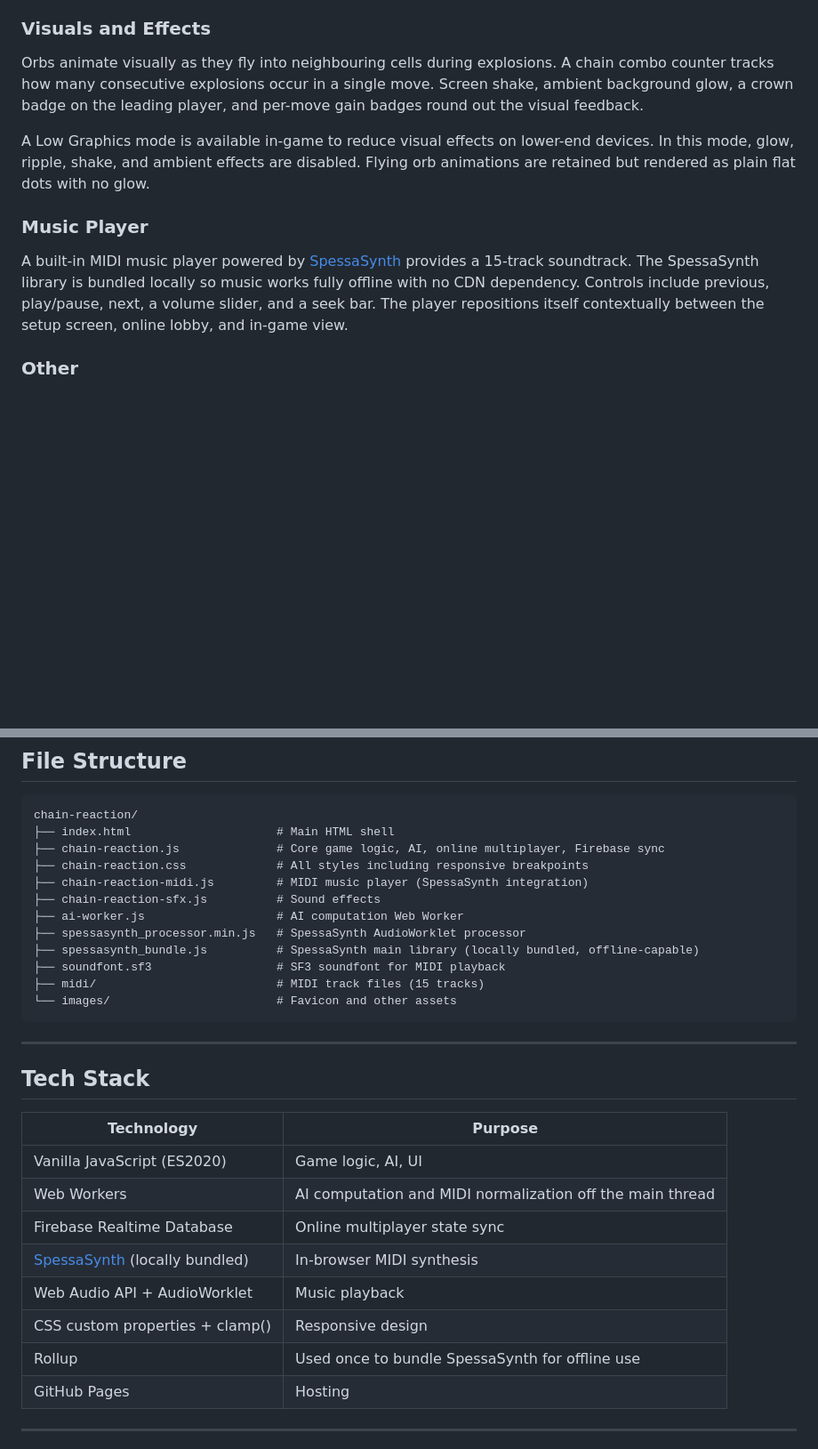
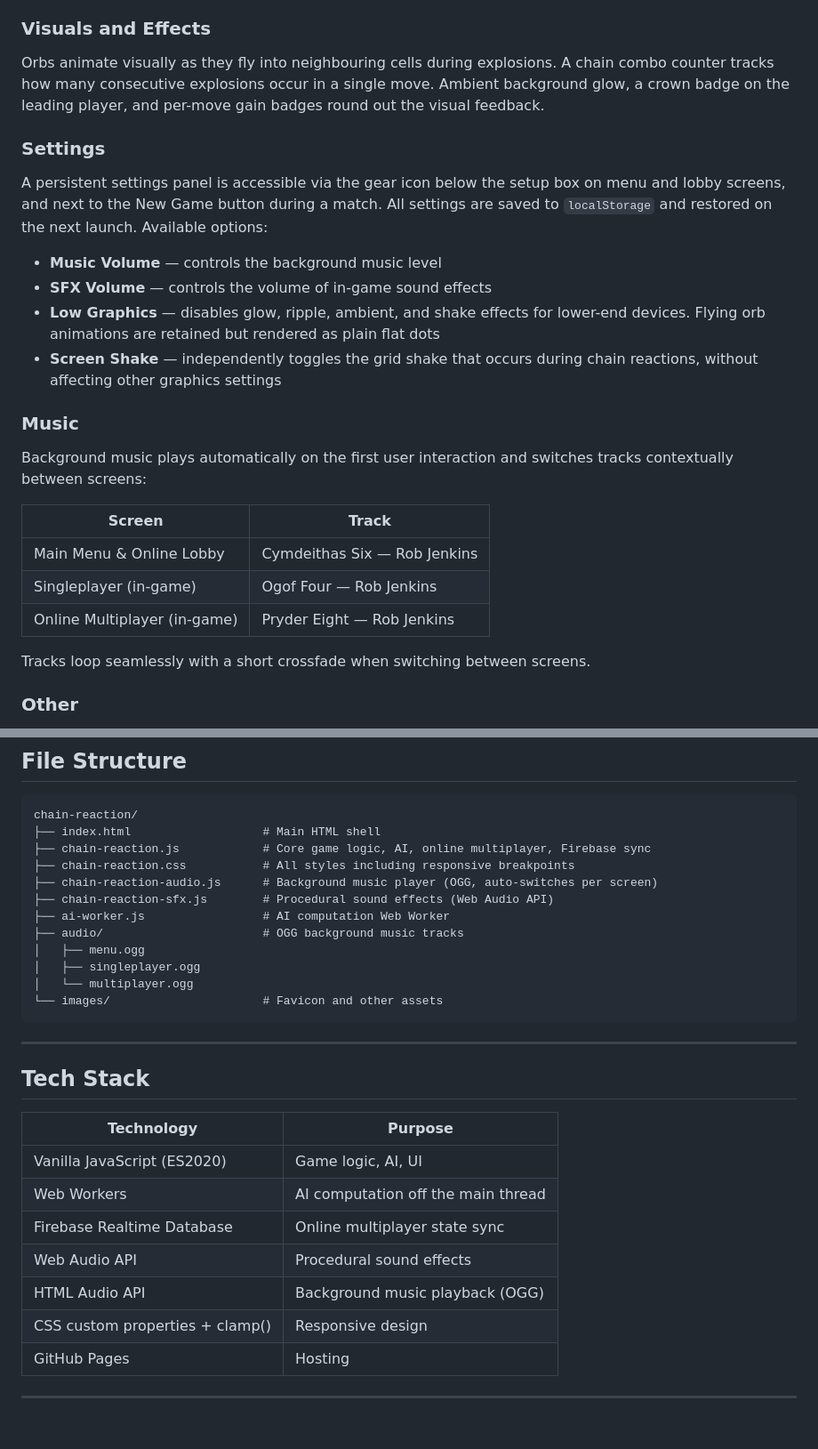
Before and after one commit to Prometheus6074/chain-reaction, a Markdown page: README.md, 2 parts joined by grey strips. Shown at 89% size. Rendered like a GitHub page; blank space fills up the shorter version.

Commit message:
Revise README for visuals, settings, and file structure
Updated visuals and effects section, added settings details, and improved file structure description.

````diff
--- a/README.md
+++ b/README.md
@@ -52,13 +52,28 @@ The Normal AI is based on the heuristic approach described by [Keshav Agrawal](h
 
 ### Visuals and Effects
 
-Orbs animate visually as they fly into neighbouring cells during explosions. A chain combo counter tracks how many consecutive explosions occur in a single move. Screen shake, ambient background glow, a crown badge on the leading player, and per-move gain badges round out the visual feedback.
+Orbs animate visually as they fly into neighbouring cells during explosions. A chain combo counter tracks how many consecutive explosions occur in a single move. Ambient background glow, a crown badge on the leading player, and per-move gain badges round out the visual feedback.
 
-A Low Graphics mode is available in-game to reduce visual effects on lower-end devices. In this mode, glow, ripple, shake, and ambient effects are disabled. Flying orb animations are retained but rendered as plain flat dots with no glow.
+### Settings
 
-### Music Player
+A persistent settings panel is accessible via the gear icon below the setup box on menu and lobby screens, and next to the New Game button during a match. All settings are saved to `localStorage` and restored on the next launch. Available options:
 
-A built-in MIDI music player powered by [SpessaSynth](https://github.com/spessasus/SpessaSynth) provides a 15-track soundtrack. The SpessaSynth library is bundled locally so music works fully offline with no CDN dependency. Controls include previous, play/pause, next, a volume slider, and a seek bar. The player repositions itself contextually between the setup screen, online lobby, and in-game view.
+- **Music Volume** — controls the background music level
+- **SFX Volume** — controls the volume of in-game sound effects
+- **Low Graphics** — disables glow, ripple, ambient, and shake effects for lower-end devices. Flying orb animations are retained but rendered as plain flat dots
+- **Screen Shake** — independently toggles the grid shake that occurs during chain reactions, without affecting other graphics settings
+
+### Music
+
+Background music plays automatically on the first user interaction and switches tracks contextually between screens:
+
+| Screen | Track |
+|---|---|
+| Main Menu & Online Lobby | Cymdeithas Six — Rob Jenkins |
+| Singleplayer (in-game) | Ogof Four — Rob Jenkins |
+| Online Multiplayer (in-game) | Pryder Eight — Rob Jenkins |
+
+Tracks loop seamlessly with a short crossfade when switching between screens.
 
 ### Other
 
@@ -107,17 +122,17 @@ The live version linked above has Firebase pre-configured. If you want to self-h
 
 ```
 chain-reaction/
-├── index.html                     # Main HTML shell
-├── chain-reaction.js              # Core game logic, AI, online multiplayer, Firebase sync
-├── chain-reaction.css             # All styles including responsive breakpoints
-├── chain-reaction-midi.js         # MIDI music player (SpessaSynth integration)
-├── chain-reaction-sfx.js          # Sound effects
-├── ai-worker.js                   # AI computation Web Worker
-├── spessasynth_processor.min.js   # SpessaSynth AudioWorklet processor
-├── spessasynth_bundle.js          # SpessaSynth main library (locally bundled, offline-capable)
-├── soundfont.sf3                  # SF3 soundfont for MIDI playback
-├── midi/                          # MIDI track files (15 tracks)
-└── images/                        # Favicon and other assets
+├── index.html                   # Main HTML shell
+├── chain-reaction.js            # Core game logic, AI, online multiplayer, Firebase sync
+├── chain-reaction.css           # All styles including responsive breakpoints
+├── chain-reaction-audio.js      # Background music player (OGG, auto-switches per screen)
+├── chain-reaction-sfx.js        # Procedural sound effects (Web Audio API)
+├── ai-worker.js                 # AI computation Web Worker
+├── audio/                       # OGG background music tracks
+│   ├── menu.ogg
+│   ├── singleplayer.ogg
+│   └── multiplayer.ogg
+└── images/                      # Favicon and other assets
 ```
 
 ---
@@ -127,12 +142,11 @@ chain-reaction/
 | Technology | Purpose |
 |---|---|
 | Vanilla JavaScript (ES2020) | Game logic, AI, UI |
-| Web Workers | AI computation and MIDI normalization off the main thread |
+| Web Workers | AI computation off the main thread |
 | Firebase Realtime Database | Online multiplayer state sync |
-| [SpessaSynth](https://github.com/spessasus/SpessaSynth) (locally bundled) | In-browser MIDI synthesis |
-| Web Audio API + AudioWorklet | Music playback |
+| Web Audio API | Procedural sound effects |
+| HTML Audio API | Background music playback (OGG) |
 | CSS custom properties + clamp() | Responsive design |
-| Rollup | Used once to bundle SpessaSynth for offline use |
 | GitHub Pages | Hosting |
 
 ---
````
Also changed, not shown: other parts of README.md (+0 -24 lines).
